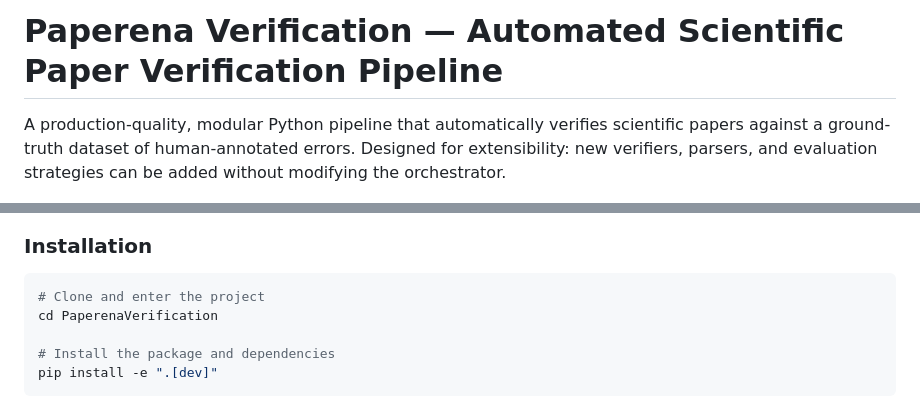
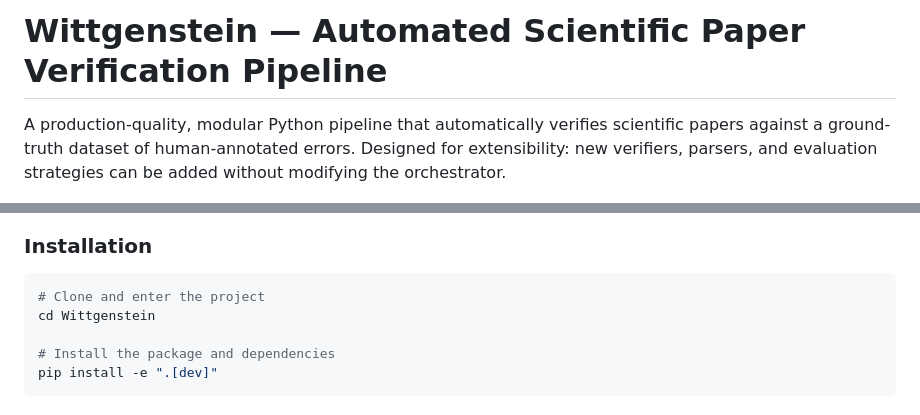
Before and after one commit to Ighina/Wittgenstein, a Markdown page: README.md, 2 parts joined by grey strips. GitHub-like rendering.

Commit message:
Rename project in README.md
Updated project name from 'Paperena Verification' to 'Wittgenstein' in README.

````diff
--- a/README.md
+++ b/README.md
@@ -1,4 +1,4 @@
-# Paperena Verification — Automated Scientific Paper Verification Pipeline
+# Wittgenstein — Automated Scientific Paper Verification Pipeline
 
 A production-quality, modular Python pipeline that automatically verifies scientific papers against a ground-truth dataset of human-annotated errors. Designed for extensibility: new verifiers, parsers, and evaluation strategies can be added without modifying the orchestrator.
 
@@ -31,7 +31,7 @@ A production-quality, modular Python pipeline that automatically verifies scient
 
 ```bash
 # Clone and enter the project
-cd PaperenaVerification
+cd Wittgenstein
 
 # Install the package and dependencies
 pip install -e ".[dev]"
````
